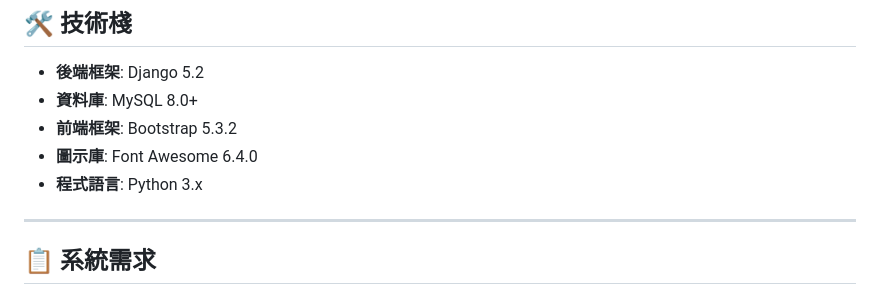
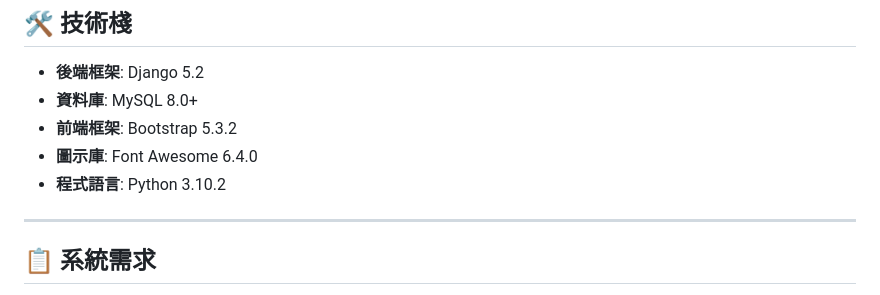
Before and after one commit to triangle1009/local_storage-system, a Markdown page: README.md, the part around the change. Rendered like a GitHub page.

```diff
--- a/README.md
+++ b/README.md
@@ -29,7 +29,7 @@
 - **資料庫**: MySQL 8.0+
 - **前端框架**: Bootstrap 5.3.2
 - **圖示庫**: Font Awesome 6.4.0
-- **程式語言**: Python 3.x
+- **程式語言**: Python 3.10.2
 
 ---
 
```
